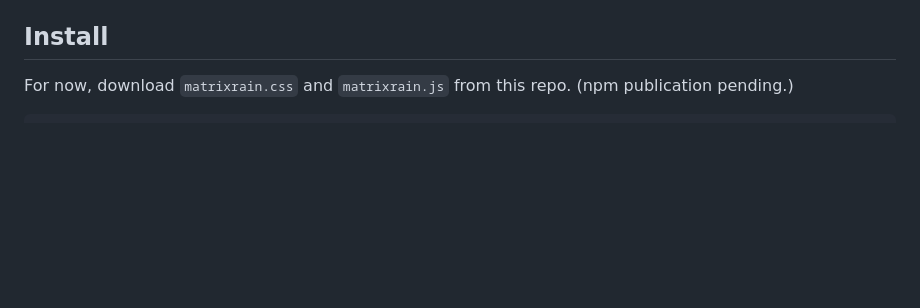
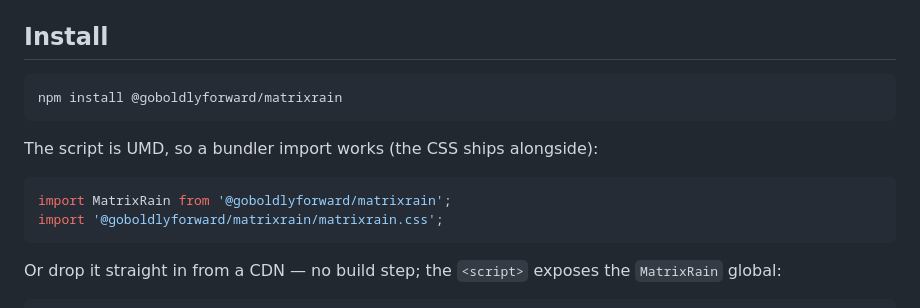
Before and after one commit to GoBoldlyForward/matrixrain, a Markdown page: README.md, the part around one of its changes. Drawn GitHub-style; blank space fills up the shorter version.

Commit message:
Document npm install and CDN usage in README

````diff
--- a/README.md
+++ b/README.md
@@ -12,6 +12,17 @@ Mounts a `<canvas>` inside any container, paints a per-frame trail-fade digital
 
 ## Install
 
-For now, download `matrixrain.css` and `matrixrain.js` from this repo. (npm publication pending.)
+```bash
+npm install @goboldlyforward/matrixrain
+```
+
+The script is UMD, so a bundler import works (the CSS ships alongside):
+
+```js
+import MatrixRain from '@goboldlyforward/matrixrain';
+import '@goboldlyforward/matrixrain/matrixrain.css';
+```
+
+Or drop it straight in from a CDN — no build step; the `<script>` exposes the `MatrixRain` global:
 
 ```html
````
Also changed, not shown: other parts of README.md (+3 -3 lines).
